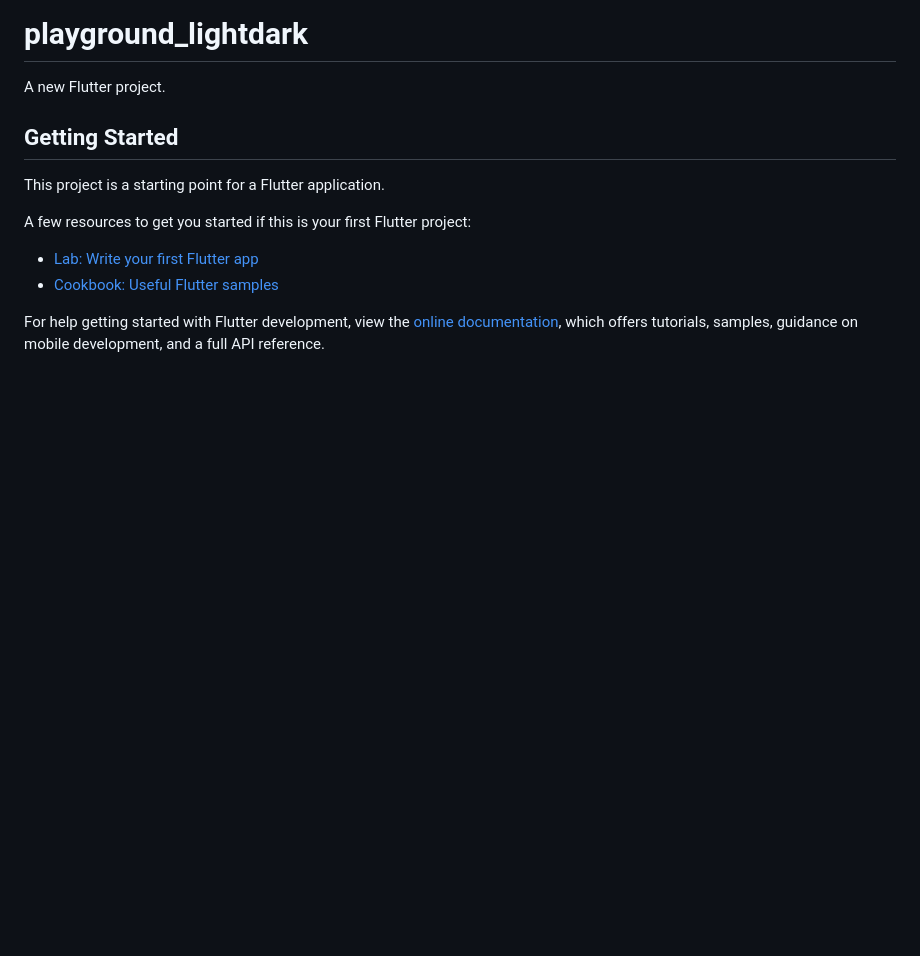
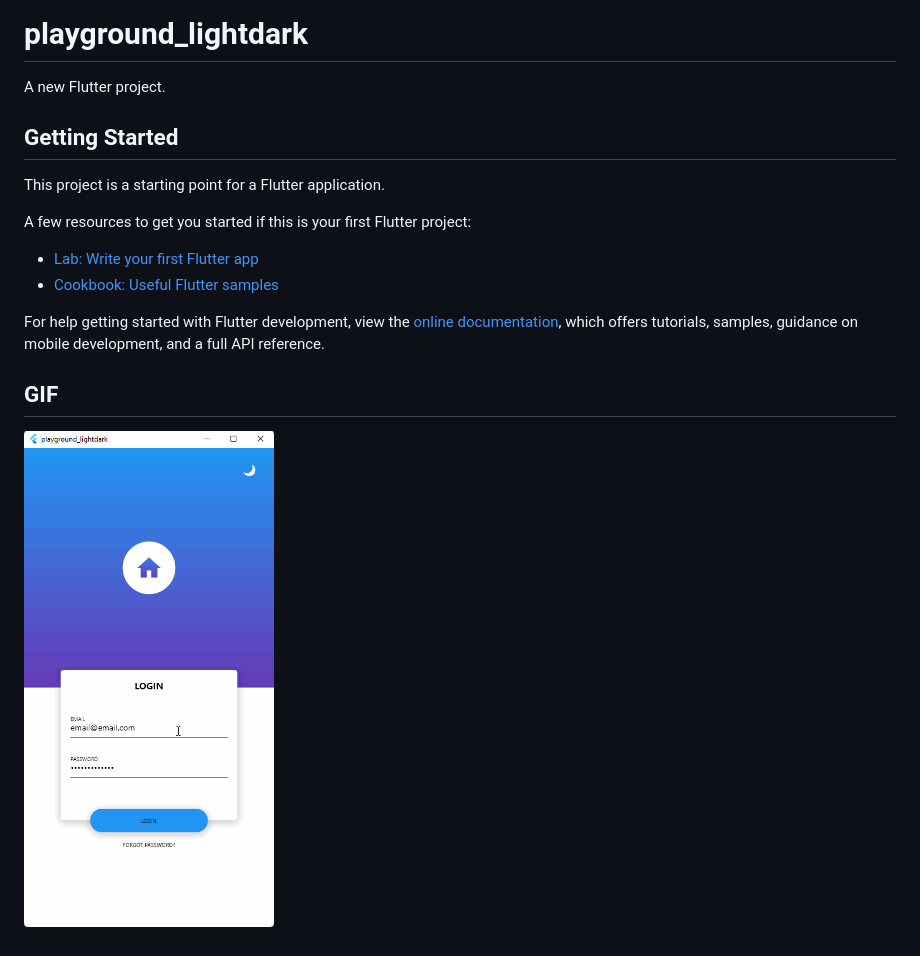
Before and after one commit to DevJHenrique/dark-light-animation, a Markdown page: README.md, the part around the change. Drawn GitHub-style; pictures changed too: images/transition2.gif (added); blank space fills up the shorter version.

Commit message:
adicionado gif

```diff
--- a/README.md
+++ b/README.md
@@ -14,3 +14,8 @@ A few resources to get you started if this is your first Flutter project:
 For help getting started with Flutter development, view the
 [online documentation](https://docs.flutter.dev/), which offers tutorials,
 samples, guidance on mobile development, and a full API reference.
+
+## GIF
+<p>
+    <img src="/images/transition2.gif" width="250">
+</p>
```
